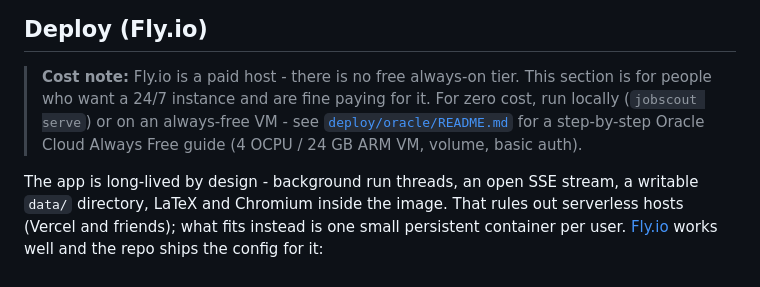
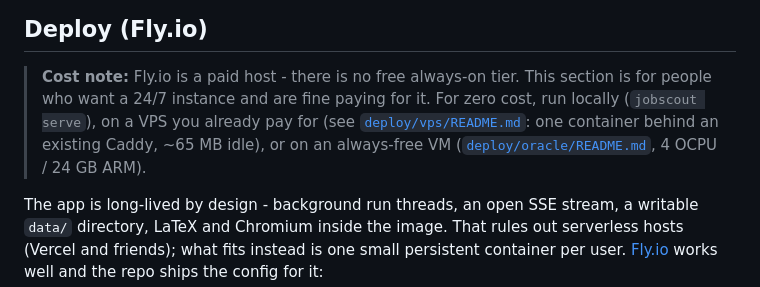
Before and after one commit to aniloncul/matching-jobs-finder, a Markdown page: README.md, the part around the change. GitHub-like rendering.

```diff
--- a/README.md
+++ b/README.md
@@ -109,9 +109,10 @@ Everything the Setup view writes lands in `config/settings.local.json`, which lo
 
 > **Cost note:** Fly.io is a paid host - there is no free always-on tier. This
 > section is for people who want a 24/7 instance and are fine paying for it.
-> For zero cost, run locally (`jobscout serve`) or on an always-free VM - see
-> [`deploy/oracle/README.md`](deploy/oracle/README.md) for a step-by-step
-> Oracle Cloud Always Free guide (4 OCPU / 24 GB ARM VM, volume, basic auth).
+> For zero cost, run locally (`jobscout serve`), on a VPS you already pay for
+> (see [`deploy/vps/README.md`](deploy/vps/README.md): one container behind an
+> existing Caddy, ~65 MB idle), or on an always-free VM
+> ([`deploy/oracle/README.md`](deploy/oracle/README.md), 4 OCPU / 24 GB ARM).
 
 The app is long-lived by design - background run threads, an open SSE stream, a writable `data/` directory, LaTeX and Chromium inside the image. That rules out serverless hosts (Vercel and friends); what fits instead is one small persistent container per user. [Fly.io](https://fly.io) works well and the repo ships the config for it:
 
```
Also changed, not shown: deploy/vps/README.md (added, +131 -0 lines).
